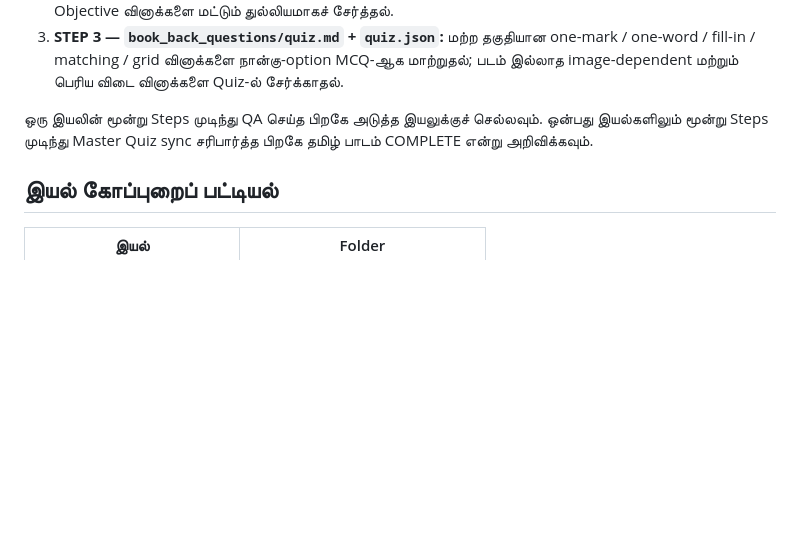
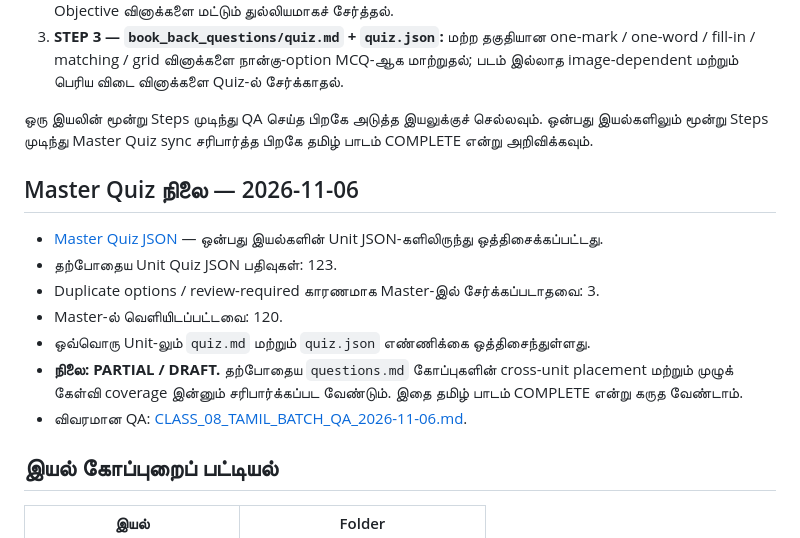
Before and after one commit to Eaglesiva/tn-class-08, a Markdown page: tamil/README.md, the part around the change. Rendered like a GitHub page; blank space fills up the shorter version.

Commit message:
docs: add Class 8 Tamil master quiz status

```diff
--- a/tamil/README.md
+++ b/tamil/README.md
@@ -13,6 +13,16 @@
 3. **STEP 3 — `book_back_questions/quiz.md` + `quiz.json`:** மற்ற தகுதியான one-mark / one-word / fill-in / matching / grid வினாக்களை நான்கு-option MCQ-ஆக மாற்றுதல்; படம் இல்லாத image-dependent மற்றும் பெரிய விடை வினாக்களை Quiz-ல் சேர்க்காதல்.
 
 ஒரு இயலின் மூன்று Steps முடிந்து QA செய்த பிறகே அடுத்த இயலுக்குச் செல்லவும். ஒன்பது இயல்களிலும் மூன்று Steps முடிந்து Master Quiz sync சரிபார்த்த பிறகே தமிழ் பாடம் COMPLETE என்று அறிவிக்கவும்.
+
+## Master Quiz நிலை — 2026-11-06
+
+- [Master Quiz JSON](./book_back_questions/quiz.json) — ஒன்பது இயல்களின் Unit JSON-களிலிருந்து ஒத்திசைக்கப்பட்டது.
+- தற்போதைய Unit Quiz JSON பதிவுகள்: 123.
+- Duplicate options / review-required காரணமாக Master-இல் சேர்க்கப்படாதவை: 3.
+- Master-ல் வெளியிடப்பட்டவை: 120.
+- ஒவ்வொரு Unit-லும் `quiz.md` மற்றும் `quiz.json` எண்ணிக்கை ஒத்திசைந்துள்ளது.
+- **நிலை: PARTIAL / DRAFT.** தற்போதைய `questions.md` கோப்புகளின் cross-unit placement மற்றும் முழுக் கேள்வி coverage இன்னும் சரிபார்க்கப்பட வேண்டும். இதை தமிழ் பாடம் COMPLETE என்று கருத வேண்டாம்.
+- விவரமான QA: [CLASS_08_TAMIL_BATCH_QA_2026-11-06.md](../docs/CLASS_08_TAMIL_BATCH_QA_2026-11-06.md).
 
 ## இயல் கோப்புறைப் பட்டியல்
 
```
